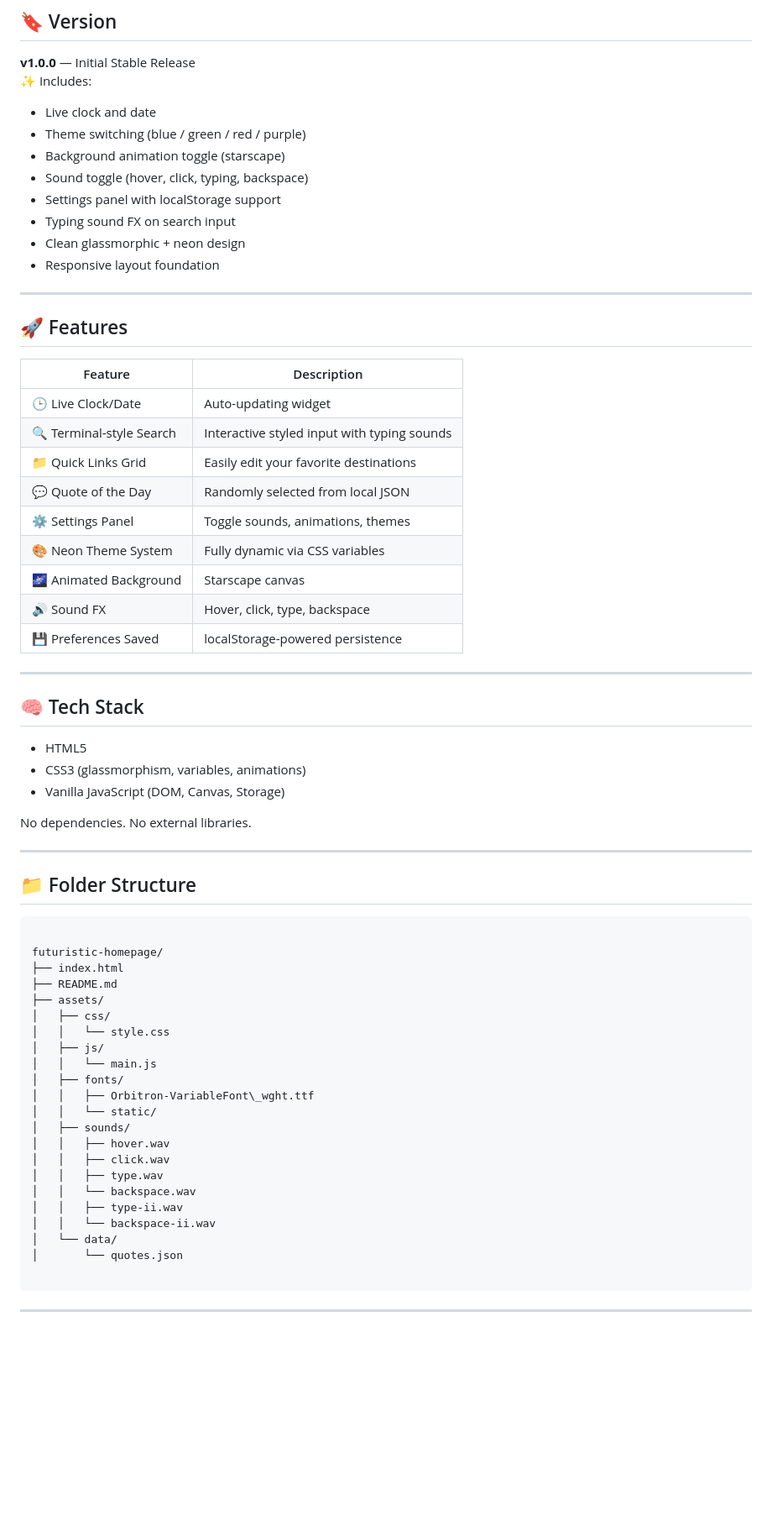
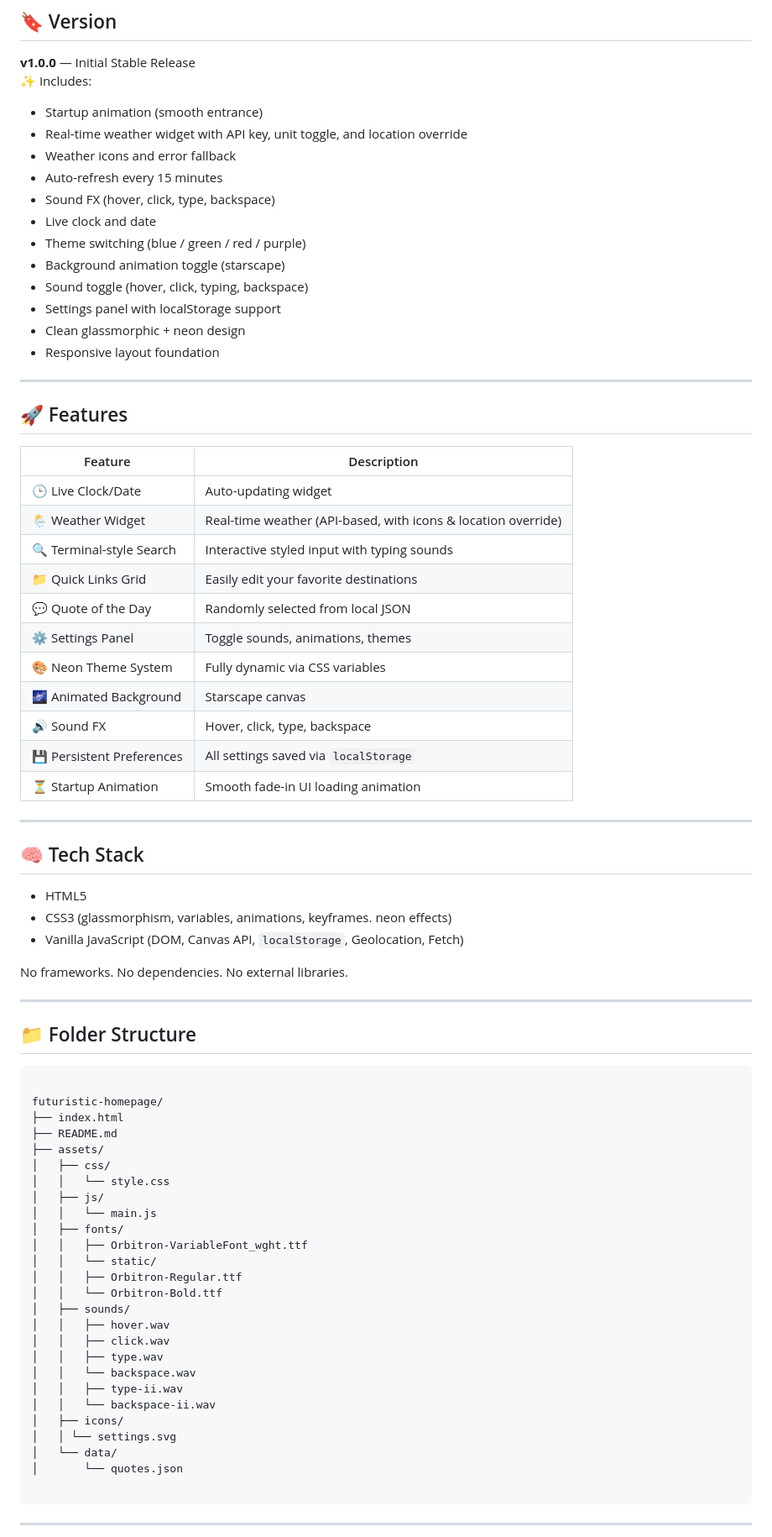
Before and after one commit to mavid3v/futuristic-homepage, a Markdown page: README.md, the part around one of its changes. Shown at 84% size. GitHub-like rendering; blank space fills up the shorter version.

```diff
--- a/README.md
+++ b/README.md
@@ -10,12 +12,16 @@ A sleek, immersive, sci-fi inspired custom homepage built using only **HTML, CSS
 
 **v1.0.0** — Initial Stable Release
 ✨ Includes:
+- Startup animation (smooth entrance)
+- Real-time weather widget with API key, unit toggle, and location override
+- Weather icons and error fallback
+- Auto-refresh every 15 minutes
+- Sound FX (hover, click, type, backspace)
 - Live clock and date
 - Theme switching (blue / green / red / purple)
 - Background animation toggle (starscape)
 - Sound toggle (hover, click, typing, backspace)
 - Settings panel with localStorage support
-- Typing sound FX on search input
 - Clean glassmorphic + neon design
 - Responsive layout foundation
 
@@ -26,6 +32,7 @@ A sleek, immersive, sci-fi inspired custom homepage built using only **HTML, CSS
 | Feature                 | Description                                      |
 |------------------------|--------------------------------------------------|
 | 🕒 Live Clock/Date      | Auto-updating widget                             |
+| 🌦️ Weather Widget         | Real-time weather (API-based, with icons & location override) |
 | 🔍 Terminal-style Search | Interactive styled input with typing sounds     |
 | 📁 Quick Links Grid     | Easily edit your favorite destinations           |
 | 💬 Quote of the Day     | Randomly selected from local JSON                |
@@ -33,17 +40,18 @@ A sleek, immersive, sci-fi inspired custom homepage built using only **HTML, CSS
 | 🎨 Neon Theme System    | Fully dynamic via CSS variables                  |
 | 🌌 Animated Background  | Starscape canvas                                 |
 | 🔊 Sound FX             | Hover, click, type, backspace                    |
-| 💾 Preferences Saved    | localStorage-powered persistence                 |
+| 💾 Persistent Preferences | All settings saved via `localStorage`          |
+| ⏳ Startup Animation      | Smooth fade-in UI loading animation            |
 
 ---
 
 ## 🧠 Tech Stack
 
 - HTML5
-- CSS3 (glassmorphism, variables, animations)
-- Vanilla JavaScript (DOM, Canvas, Storage)
+- CSS3 (glassmorphism, variables, animations, keyframes. neon effects)
+- Vanilla JavaScript (DOM, Canvas API, `localStorage`, Geolocation, Fetch)
 
-No dependencies. No external libraries.
+No frameworks. No dependencies. No external libraries.
 
 ---
 
@@ -60,8 +68,10 @@ futuristic-homepage/
 │   ├── js/
 │   │   └── main.js
 │   ├── fonts/
-│   │   ├── Orbitron-VariableFont\_wght.ttf
+│   │   ├── Orbitron-VariableFont_wght.ttf
 │   │   └── static/
+│   │   ├── Orbitron-Regular.ttf
+│   │   └── Orbitron-Bold.ttf
 │   ├── sounds/
 │   │   ├── hover.wav
 │   │   ├── click.wav
@@ -69,6 +79,8 @@ futuristic-homepage/
 │   │   └── backspace.wav
 │   │   ├── type-ii.wav
 │   │   └── backspace-ii.wav
+│   ├── icons/
+│   │ └── settings.svg
 │   └── data/
 │       └── quotes.json
 
```
Also changed, not shown: other parts of README.md (+31 -13 lines).
